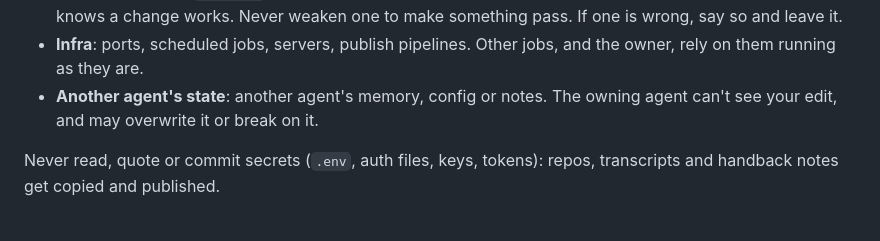
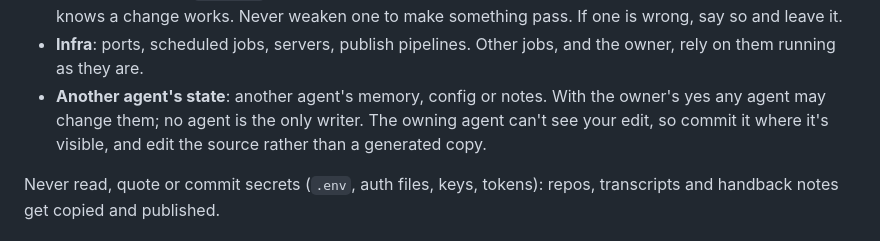
Before and after one commit to cutout-z/aemo-renewable-generator-dashboard, a Markdown page: AGENTS.md, the part around one of its changes. GitHub-like rendering.

Commit message:
AGENTS.md: re-stamp family block (no relay; agent-contracts #10)
Co-Authored-By: Claude Opus 5.5 <noreply@anthropic.com>

```diff
--- a/AGENTS.md
+++ b/AGENTS.md
@@ -66,8 +66,9 @@ for a yes:
   say so and leave it.
 - **Infra**: ports, scheduled jobs, servers, publish pipelines. Other jobs, and the owner, rely on
   them running as they are.
-- **Another agent's state**: another agent's memory, config or notes. The owning agent can't see
-  your edit, and may overwrite it or break on it.
+- **Another agent's state**: another agent's memory, config or notes. With the owner's yes any agent
+  may change them; no agent is the only writer. The owning agent can't see your edit, so commit it
+  where it's visible, and edit the source rather than a generated copy.
 
 Never read, quote or commit secrets (`.env`, auth files, keys, tokens): repos, transcripts and
 handback notes get copied and published.
```
Also changed, not shown: other parts of AGENTS.md (+1 -1 lines).
